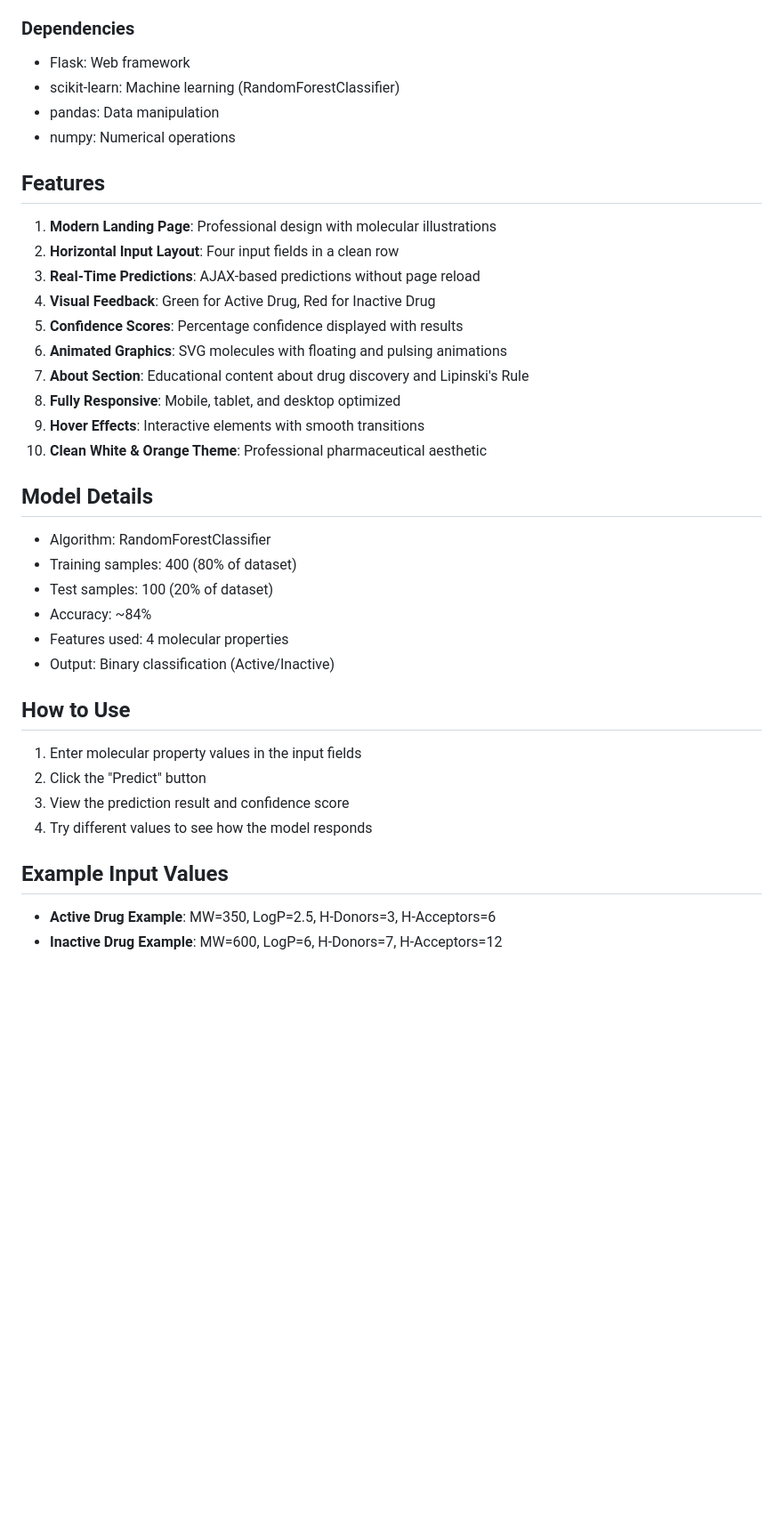
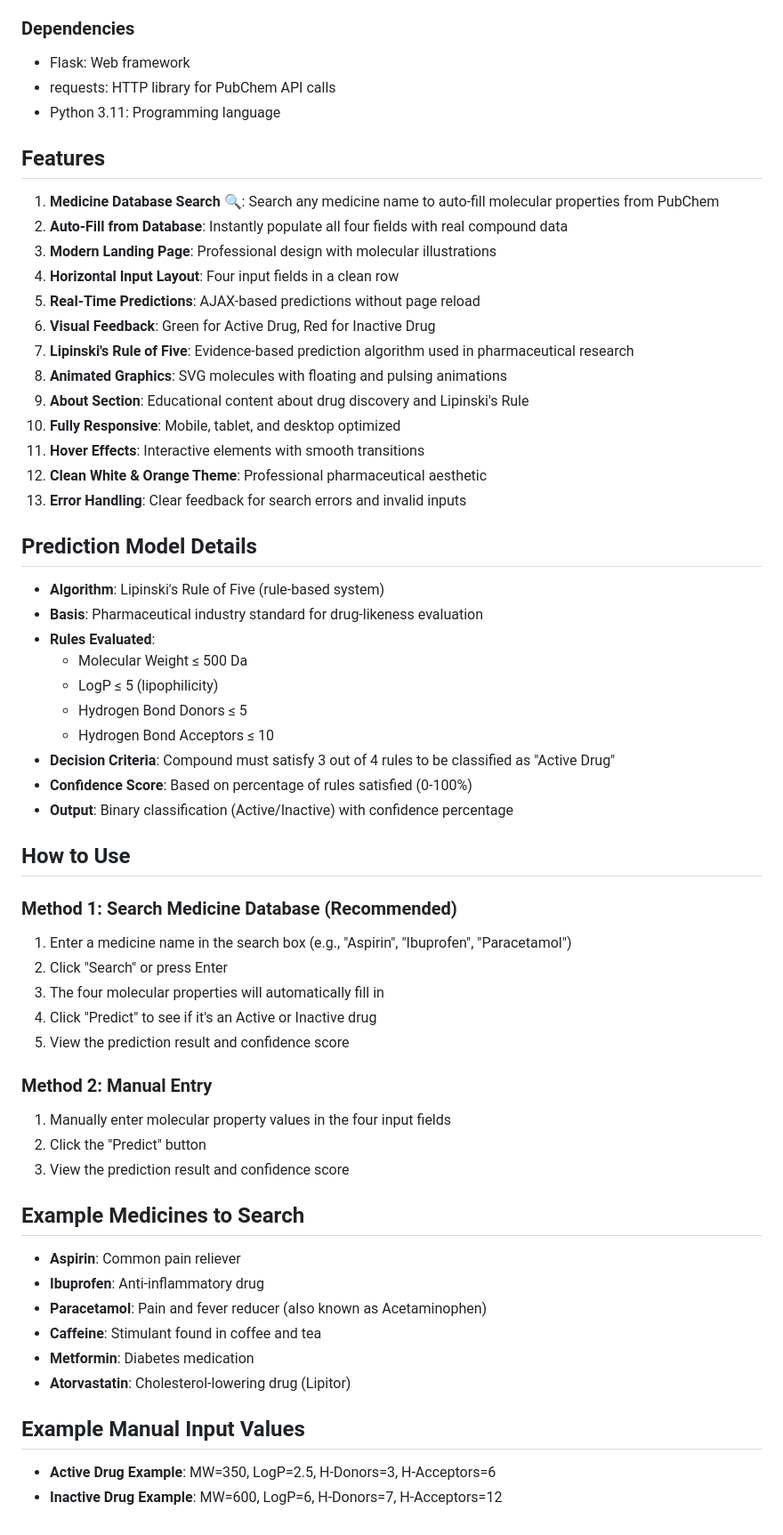
Before and after one commit to dvag73603-png/Drug-Discovery-Web, a Markdown page: replit.md, the part around one of its changes. Shown at 89% size. Drawn GitHub-style; blank space fills up the shorter version.

Commit message:
Add medicine search to retrieve molecular properties from PubChem
Integrate PubChem API to search for medicines by name, populating molecular weight, LogP, hydrogen donors, and acceptors.

Replit-Commit-Author: Agent
Replit-Commit-Session-Id: 23e12e24-56a3-4297-a80e-55551fe197e1
Replit-Commit-Checkpoint-Type: full_checkpoint
Replit-Commit-Event-Id: dc732d99-493d-482d-a6aa-a714ca1f41e8
Replit-Commit-Screenshot-Url: https://storage.googleapis.com/screenshot-production-us-central1/b79ae92d-d0a5-4cb7-a840-1fb0d839fe49/23e12e24-56a3-4297-a80e-55551fe197e1/Wawb3qv

```diff
--- a/replit.md
+++ b/replit.md
@@ -61,36 +73,58 @@ Previous Changes (October 29, 2025):
 
 ### Dependencies
 - Flask: Web framework
-- scikit-learn: Machine learning (RandomForestClassifier)
-- pandas: Data manipulation
-- numpy: Numerical operations
+- requests: HTTP library for PubChem API calls
+- Python 3.11: Programming language
 
 ## Features
-1. **Modern Landing Page**: Professional design with molecular illustrations
-2. **Horizontal Input Layout**: Four input fields in a clean row
-3. **Real-Time Predictions**: AJAX-based predictions without page reload
-4. **Visual Feedback**: Green for Active Drug, Red for Inactive Drug
-5. **Confidence Scores**: Percentage confidence displayed with results
-6. **Animated Graphics**: SVG molecules with floating and pulsing animations
-7. **About Section**: Educational content about drug discovery and Lipinski's Rule
-8. **Fully Responsive**: Mobile, tablet, and desktop optimized
-9. **Hover Effects**: Interactive elements with smooth transitions
-10. **Clean White & Orange Theme**: Professional pharmaceutical aesthetic
+1. **Medicine Database Search** 🔍: Search any medicine name to auto-fill molecular properties from PubChem
+2. **Auto-Fill from Database**: Instantly populate all four fields with real compound data
+3. **Modern Landing Page**: Professional design with molecular illustrations
+4. **Horizontal Input Layout**: Four input fields in a clean row
+5. **Real-Time Predictions**: AJAX-based predictions without page reload
+6. **Visual Feedback**: Green for Active Drug, Red for Inactive Drug
+7. **Lipinski's Rule of Five**: Evidence-based prediction algorithm used in pharmaceutical research
+8. **Animated Graphics**: SVG molecules with floating and pulsing animations
+9. **About Section**: Educational content about drug discovery and Lipinski's Rule
+10. **Fully Responsive**: Mobile, tablet, and desktop optimized
+11. **Hover Effects**: Interactive elements with smooth transitions
+12. **Clean White & Orange Theme**: Professional pharmaceutical aesthetic
+13. **Error Handling**: Clear feedback for search errors and invalid inputs
 
-## Model Details
-- Algorithm: RandomForestClassifier
-- Training samples: 400 (80% of dataset)
-- Test samples: 100 (20% of dataset)
-- Accuracy: ~84%
-- Features used: 4 molecular properties
-- Output: Binary classification (Active/Inactive)
+## Prediction Model Details
+- **Algorithm**: Lipinski's Rule of Five (rule-based system)
+- **Basis**: Pharmaceutical industry standard for drug-likeness evaluation
+- **Rules Evaluated**:
+  - Molecular Weight ≤ 500 Da
+  - LogP ≤ 5 (lipophilicity)
+  - Hydrogen Bond Donors ≤ 5
+  - Hydrogen Bond Acceptors ≤ 10
+- **Decision Criteria**: Compound must satisfy 3 out of 4 rules to be classified as "Active Drug"
+- **Confidence Score**: Based on percentage of rules satisfied (0-100%)
+- **Output**: Binary classification (Active/Inactive) with confidence percentage
 
 ## How to Use
-1. Enter molecular property values in the input fields
+
+### Method 1: Search Medicine Database (Recommended)
+1. Enter a medicine name in the search box (e.g., "Aspirin", "Ibuprofen", "Paracetamol")
+2. Click "Search" or press Enter
+3. The four molecular properties will automatically fill in
+4. Click "Predict" to see if it's an Active or Inactive drug
+5. View the prediction result and confidence score
+
+### Method 2: Manual Entry
+1. Manually enter molecular property values in the four input fields
 2. Click the "Predict" button
 3. View the prediction result and confidence score
-4. Try different values to see how the model responds
 
-## Example Input Values
+## Example Medicines to Search
+- **Aspirin**: Common pain reliever
+- **Ibuprofen**: Anti-inflammatory drug
+- **Paracetamol**: Pain and fever reducer (also known as Acetaminophen)
+- **Caffeine**: Stimulant found in coffee and tea
+- **Metformin**: Diabetes medication
+- **Atorvastatin**: Cholesterol-lowering drug (Lipitor)
+
+## Example Manual Input Values
 - **Active Drug Example**: MW=350, LogP=2.5, H-Donors=3, H-Acceptors=6
 - **Inactive Drug Example**: MW=600, LogP=6, H-Donors=7, H-Acceptors=12
```
Also changed, not shown: other parts of replit.md (+15 -3 lines).
